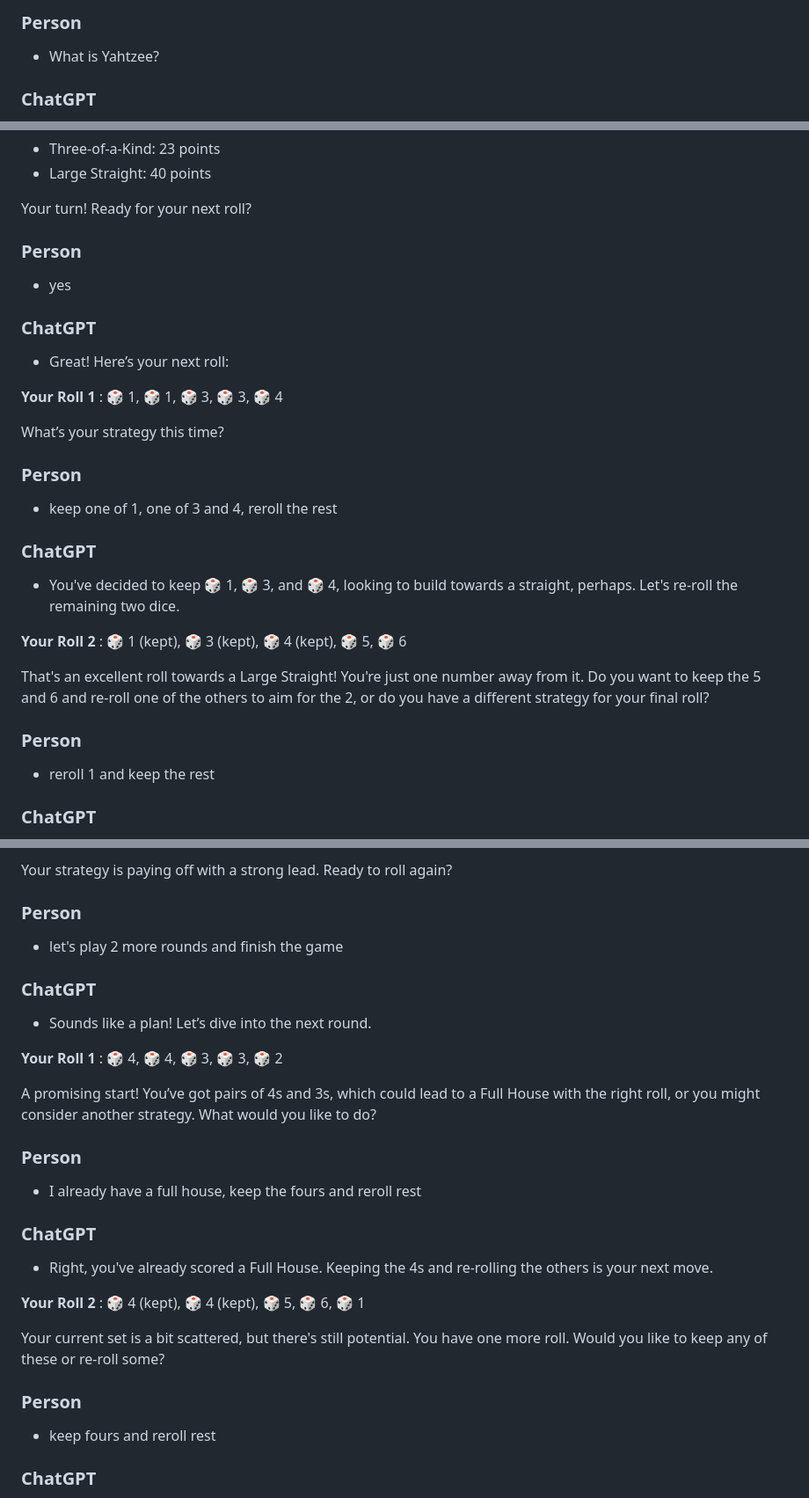
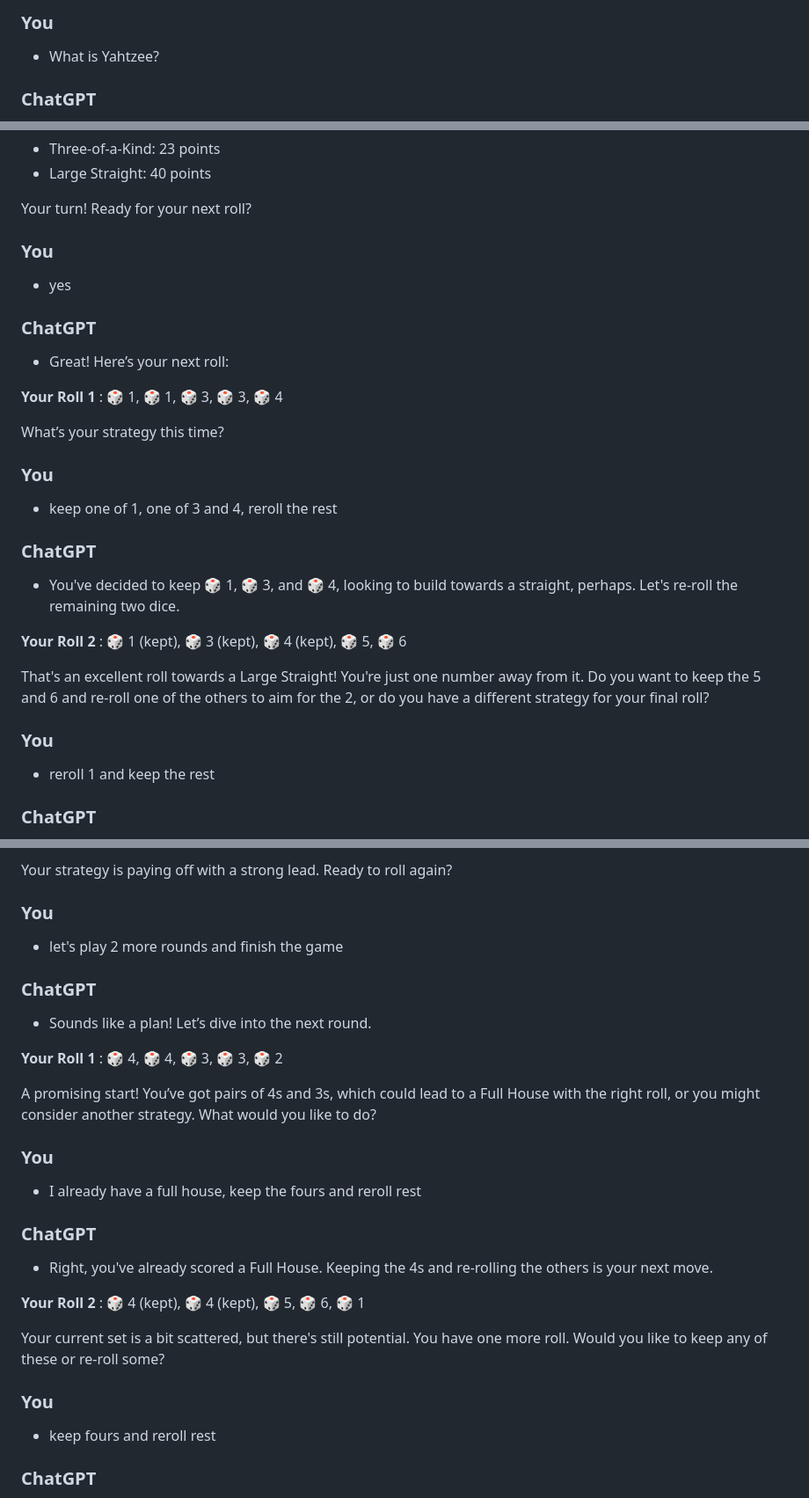
Before and after one commit to TanyaSingh103/WE-Module3, a Markdown page: yahtzee_A2_A3/yahtzee_transcript.md, 3 parts joined by grey strips. Shown: that part at 88% size. Rendered like a GitHub page.

```diff
--- a/yahtzee_A2_A3/yahtzee_transcript.md
+++ b/yahtzee_A2_A3/yahtzee_transcript.md
@@ -1,5 +1,5 @@
 
-### Person
+### You
 - What is Yahtzee?
 
 ### ChatGPT
@@ -134,7 +134,7 @@ My current score:
 
 Your turn! Ready for your next roll?
 
-### Person
+### You
 - yes
 
 ### ChatGPT
@@ -144,7 +144,7 @@ Your turn! Ready for your next roll?
 
 What’s your strategy this time?
 
-### Person
+### You
 - keep one of 1, one of 3 and 4, reroll the rest
 
 ### ChatGPT
@@ -154,7 +154,7 @@ What’s your strategy this time?
 
 That's an excellent roll towards a Large Straight! You're just one number away from it. Do you want to keep the 5 and 6 and re-roll one of the others to aim for the 2, or do you have a different strategy for your final roll?
 
-### Person
+### You
 - reroll 1 and keep the rest
 
 ### ChatGPT
@@ -267,7 +267,7 @@ It's not a strong score, but it fits the best with what I've rolled. Your turn!
 
 Your strategy is paying off with a strong lead. Ready to roll again?
 
-### Person
+### You
 - let's play 2 more rounds and finish the game
 
 ### ChatGPT
@@ -277,7 +277,7 @@ Your strategy is paying off with a strong lead. Ready to roll again?
 
 A promising start! You’ve got pairs of 4s and 3s, which could lead to a Full House with the right roll, or you might consider another strategy. What would you like to do?
 
-### Person
+### You
 - I already have a full house, keep the fours and reroll rest
 
 ### ChatGPT
@@ -287,7 +287,7 @@ A promising start! You’ve got pairs of 4s and 3s, which could lead to a Full H
 
 Your current set is a bit scattered, but there's still potential. You have one more roll. Would you like to keep any of these or re-roll some?
 
-### Person
+### You
 - keep fours and reroll rest
 
 ### ChatGPT
```
Also changed, not shown: other parts of yahtzee_A2_A3/yahtzee_transcript.md (+17 -17 lines), markov_chains_A4/markov_transcript.md (+7 -7 lines), yahtzee_A2_A3/yahtzee_testing_transcript.md (+7 -7 lines).
